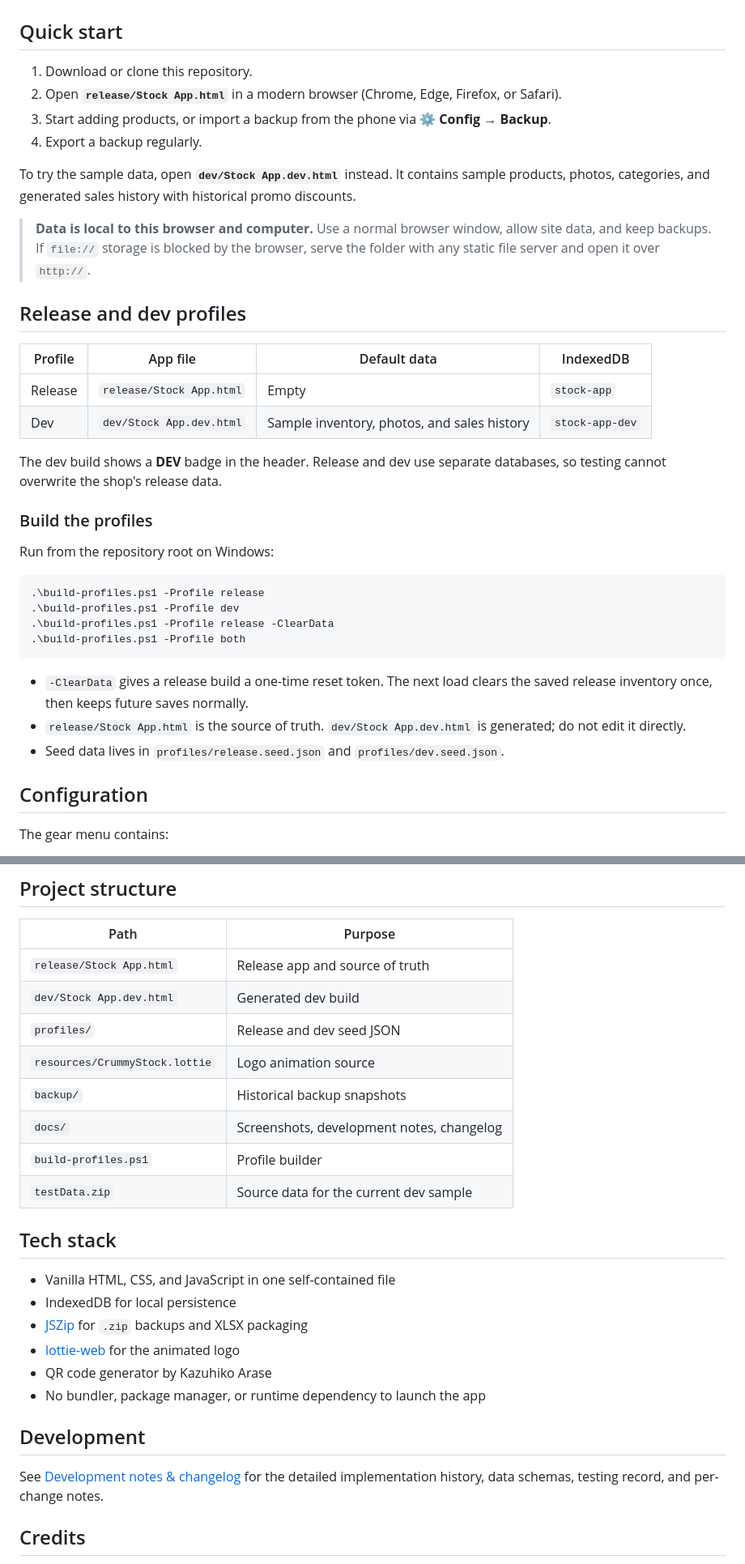
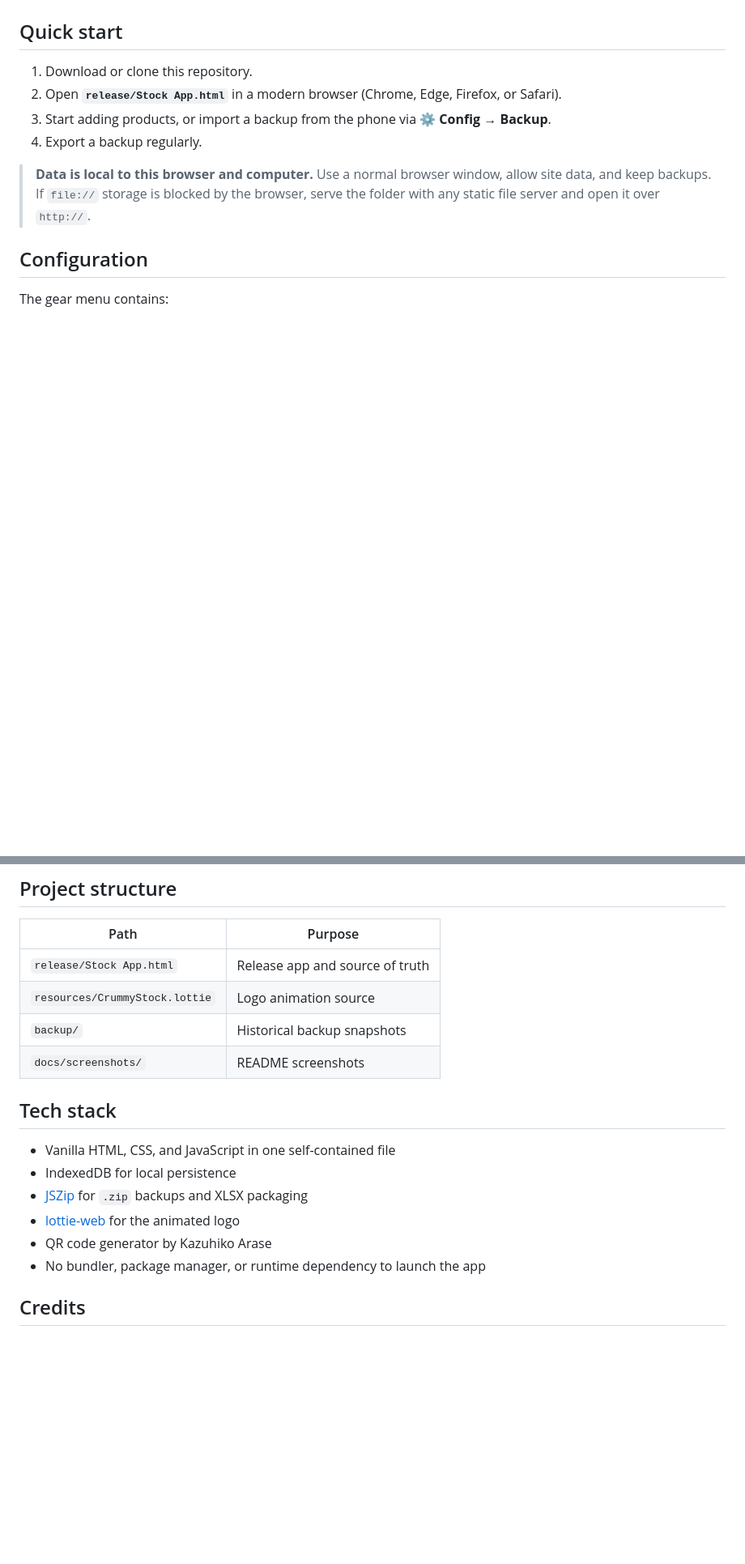
Before and after one commit to krisoll/Crummy-Stock-Web, a Markdown page: README.md, 2 parts joined by grey strips. Shown at 81% size. Drawn GitHub-style; blank space fills up the shorter version.

````diff
--- a/README.md
+++ b/README.md
@@ -51,40 +59,9 @@ step is required to run it.
 3. Start adding products, or import a backup from the phone via **⚙ Config → Backup**.
 4. Export a backup regularly.
 
-To try the sample data, open **`dev/Stock App.dev.html`** instead. It contains sample
-products, photos, categories, and generated sales history with historical promo
-discounts.
-
 > **Data is local to this browser and computer.** Use a normal browser window, allow
 > site data, and keep backups. If `file://` storage is blocked by the browser, serve the
 > folder with any static file server and open it over `http://`.
-
-## Release and dev profiles
-
-| Profile | App file | Default data | IndexedDB |
-|---|---|---|---|
-| Release | `release/Stock App.html` | Empty | `stock-app` |
-| Dev | `dev/Stock App.dev.html` | Sample inventory, photos, and sales history | `stock-app-dev` |
-
-The dev build shows a **DEV** badge in the header. Release and dev use separate
-databases, so testing cannot overwrite the shop's release data.
-
-### Build the profiles
-
-Run from the repository root on Windows:
-
-```powershell
-.\build-profiles.ps1 -Profile release
-.\build-profiles.ps1 -Profile dev
-.\build-profiles.ps1 -Profile release -ClearData
-.\build-profiles.ps1 -Profile both
-```
-
-- `-ClearData` gives a release build a one-time reset token. The next load clears the
-  saved release inventory once, then keeps future saves normally.
-- `release/Stock App.html` is the source of truth. `dev/Stock App.dev.html` is generated;
-  do not edit it directly.
-- Seed data lives in `profiles/release.seed.json` and `profiles/dev.seed.json`.
 
 ## Configuration
 
@@ -130,13 +128,9 @@ encrypted — use it on a trusted local network.
 | Path | Purpose |
 |---|---|
 | `release/Stock App.html` | Release app and source of truth |
-| `dev/Stock App.dev.html` | Generated dev build |
-| `profiles/` | Release and dev seed JSON |
 | `resources/CrummyStock.lottie` | Logo animation source |
 | `backup/` | Historical backup snapshots |
-| `docs/` | Screenshots, development notes, changelog |
-| `build-profiles.ps1` | Profile builder |
-| `testData.zip` | Source data for the current dev sample |
+| `docs/screenshots/` | README screenshots |
 
 ## Tech stack
 
@@ -147,11 +141,6 @@ encrypted — use it on a trusted local network.
 - QR code generator by Kazuhiko Arase
 - No bundler, package manager, or runtime dependency to launch the app
 
-## Development
-
-See [Development notes & changelog](docs/DEVELOPMENT.md) for the detailed implementation
-history, data schemas, testing record, and per-change notes.
-
 ## Credits
 
 - Animated logo: Crummy Stock Lottie asset
````
Also changed, not shown: other parts of README.md (+29 -0 lines), docs/screenshots/theme-default.png (added), docs/screenshots/theme-midnight.png (added), docs/screenshots/theme-ocean.png (added), docs/screenshots/theme-sage.png (added), docs/screenshots/theme-sunset.png (added).
